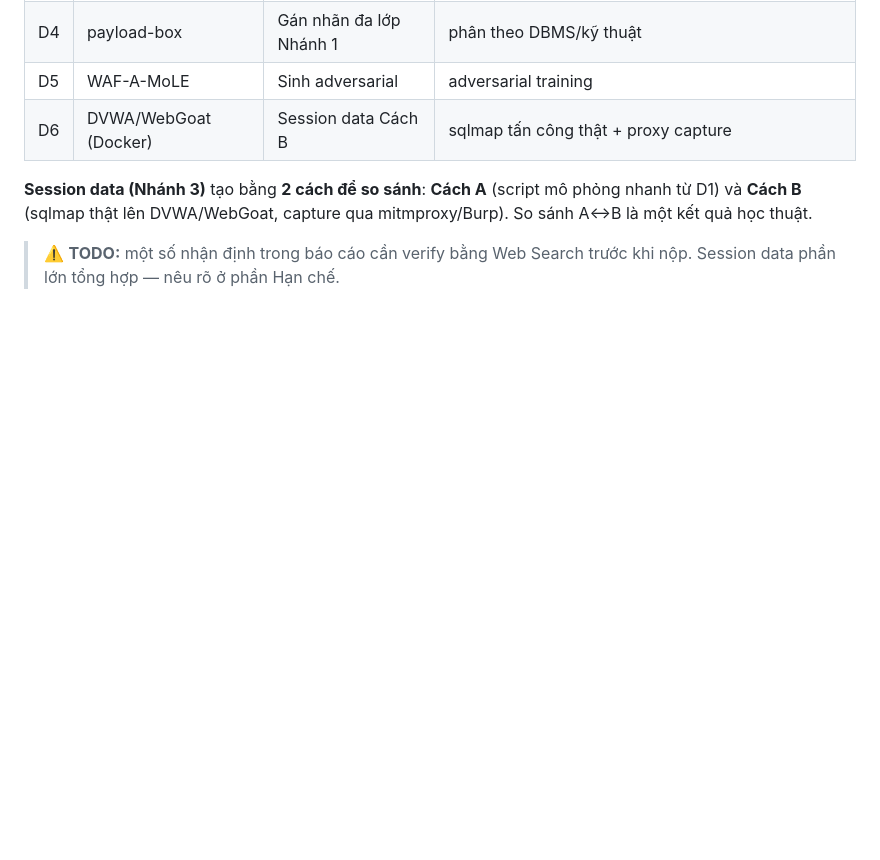
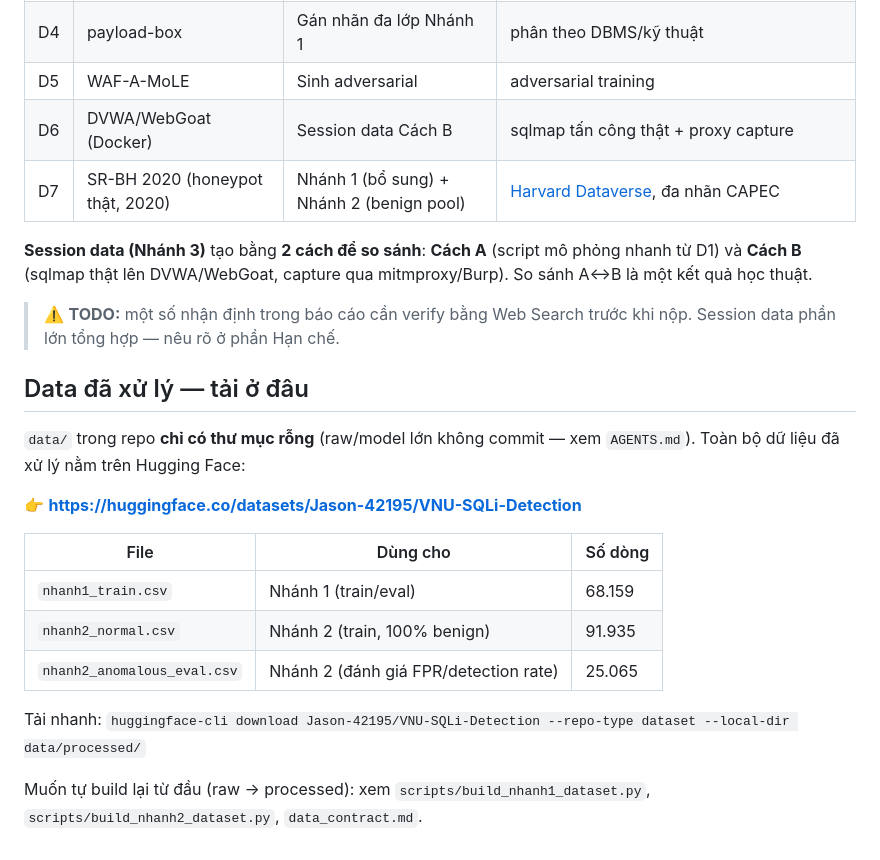
Before and after one commit to Duc42195/AI-Based-SQL-Injection-Detection-System, a Markdown page: README.md, the part around the change. GitHub-like rendering; blank space fills up the shorter version.

Commit message:
Add HF dataset link to README.md and data_contract.md
Team members cloning the repo had no way to know processed data lives on
Hugging Face (data/ only has empty .gitkeep dirs) - the link existed nowhere
outside the HF repo itself. Adds a visible pointer + file table in both docs.

Co-Authored-By: Claude Sonnet 5 <noreply@anthropic.com>

```diff
--- a/README.md
+++ b/README.md
@@ -140,7 +140,24 @@ Mục tiêu: giảm rủi ro né tránh bằng biến đổi cú pháp tương
 | D4 | payload-box | Gán nhãn đa lớp Nhánh 1 | phân theo DBMS/kỹ thuật |
 | D5 | WAF-A-MoLE | Sinh adversarial | adversarial training |
 | D6 | DVWA/WebGoat (Docker) | Session data Cách B | sqlmap tấn công thật + proxy capture |
+| D7 | SR-BH 2020 (honeypot thật, 2020) | Nhánh 1 (bổ sung) + Nhánh 2 (benign pool) | [Harvard Dataverse](https://dataverse.harvard.edu/dataset.xhtml?persistentId=doi:10.7910/DVN/OGOIXX), đa nhãn CAPEC |
 
 **Session data (Nhánh 3)** tạo bằng **2 cách để so sánh**: **Cách A** (script mô phỏng nhanh từ D1) và **Cách B** (sqlmap thật lên DVWA/WebGoat, capture qua mitmproxy/Burp). So sánh A↔B là một kết quả học thuật.
 
 > ⚠️ **TODO:** một số nhận định trong báo cáo cần verify bằng Web Search trước khi nộp. Session data phần lớn tổng hợp — nêu rõ ở phần Hạn chế.
+
+## Data đã xử lý — tải ở đâu
+
+`data/` trong repo **chỉ có thư mục rỗng** (raw/model lớn không commit — xem `AGENTS.md`). Toàn bộ dữ liệu đã xử lý nằm trên Hugging Face:
+
+👉 **https://huggingface.co/datasets/Jason-42195/VNU-SQLi-Detection**
+
+| File | Dùng cho | Số dòng |
+|---|---|---|
+| `nhanh1_train.csv` | Nhánh 1 (train/eval) | 68.159 |
+| `nhanh2_normal.csv` | Nhánh 2 (train, 100% benign) | 91.935 |
+| `nhanh2_anomalous_eval.csv` | Nhánh 2 (đánh giá FPR/detection rate) | 25.065 |
+
+Tải nhanh: `huggingface-cli download Jason-42195/VNU-SQLi-Detection --repo-type dataset --local-dir data/processed/`
+
+Muốn tự build lại từ đầu (raw → processed): xem `scripts/build_nhanh1_dataset.py`, `scripts/build_nhanh2_dataset.py`, `data_contract.md`.
```
Also changed, not shown: data_contract.md (+2 -0 lines).
